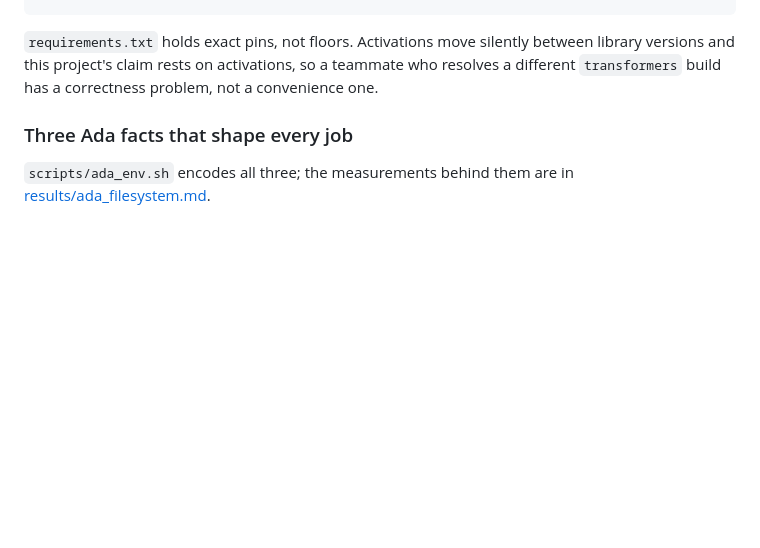
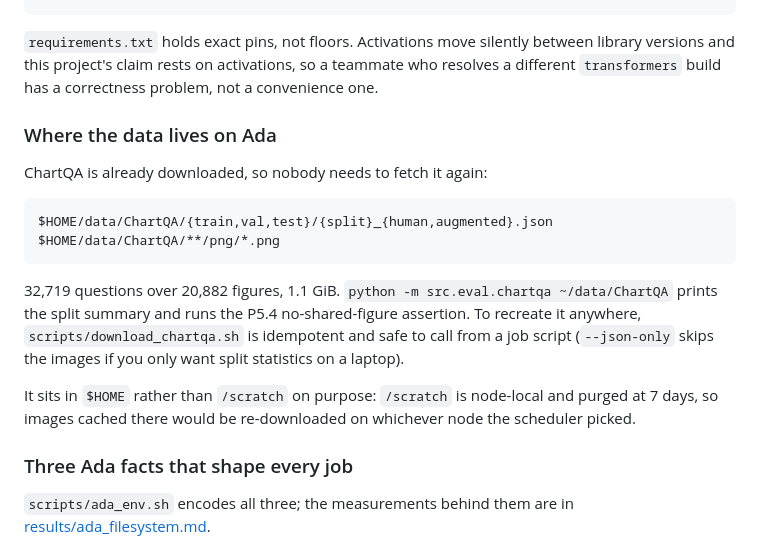
Before and after one commit to the-neemon/type-aware-vlm-failures, a Markdown page: README.md, the part around the change. GitHub-like rendering; blank space fills up the shorter version.

````diff
--- a/README.md
+++ b/README.md
@@ -42,6 +42,25 @@ sbatch scripts/verify_tokens.sbatch   # P0.10 vision-token check
 between library versions and this project's claim rests on activations, so a
 teammate who resolves a different `transformers` build has a correctness
 problem, not a convenience one.
+
+### Where the data lives on Ada
+
+ChartQA is already downloaded, so nobody needs to fetch it again:
+
+```
+$HOME/data/ChartQA/{train,val,test}/{split}_{human,augmented}.json
+$HOME/data/ChartQA/**/png/*.png
+```
+
+32,719 questions over 20,882 figures, 1.1 GiB. `python -m src.eval.chartqa
+~/data/ChartQA` prints the split summary and runs the P5.4 no-shared-figure
+assertion. To recreate it anywhere, `scripts/download_chartqa.sh` is idempotent
+and safe to call from a job script (`--json-only` skips the images if you only
+want split statistics on a laptop).
+
+It sits in `$HOME` rather than `/scratch` on purpose: `/scratch` is node-local
+and purged at 7 days, so images cached there would be re-downloaded on whichever
+node the scheduler picked.
 
 ### Three Ada facts that shape every job
 
````
Also changed, not shown: TASKS.md (+70 -5 lines).
